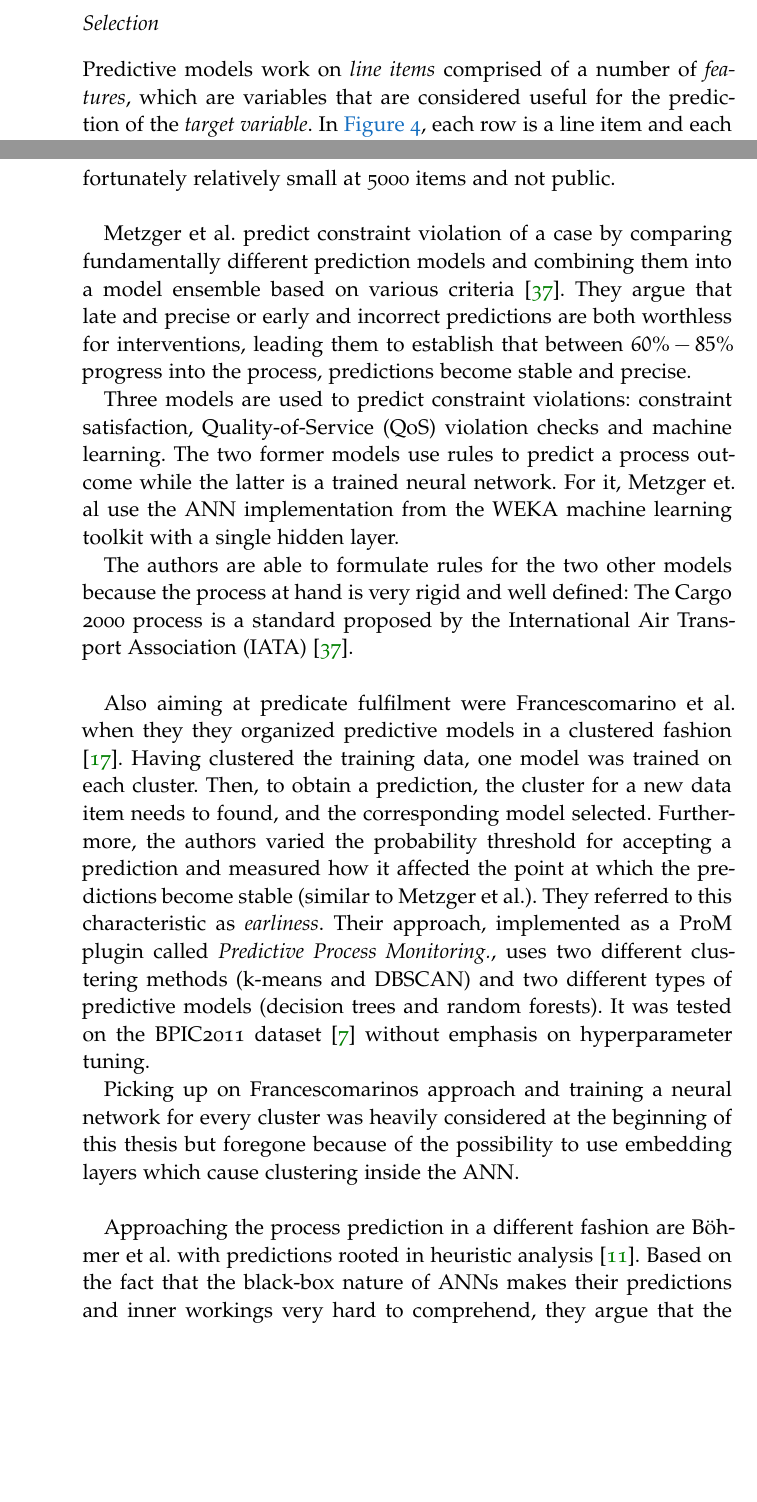
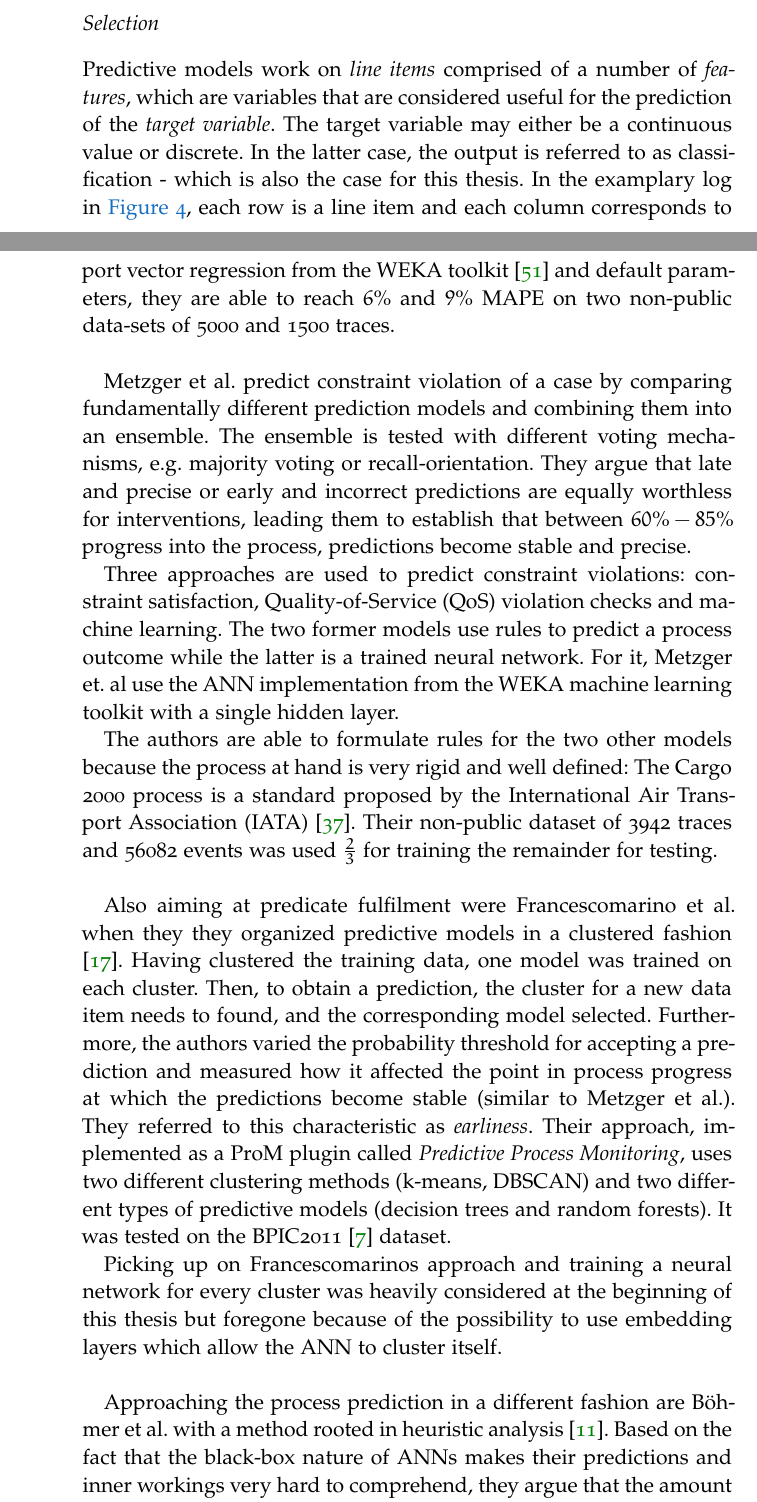
Before and after one commit to flxw/master-thesis-latex, a LaTeX thesis (Felix Wolff - Master thesis.tex, which reads content/chapter-background.tex, content/chapter-related-work.tex): two parts of pages 24 and 36 of 63, joined at a grey line, cut so that both start at the same text, the shorter picture padded with empty space. Compiled offline with pdfLaTeX; a missing font is replaced by an installed copy or a similar font.

Commit message:
Restructure related work

```diff
--- a/content/chapter-background.tex
+++ b/content/chapter-background.tex
@@ -83,7 +84,8 @@ Predictive Modeling is a domain that deals with creating models from learned sta
 In 1996 Fayyad et al. published what came to be known as the Knowledge Discovery In Databases (KDD) process \cite{fayyad1996data}. Published 20 years ago and aimed at data mining, it is also applicable to predictive model building. It is illustrated in \autoref{fig:kdd_process}, and shall be explained step by step in the following with technical details relevant for this thesis. The process is highly iterative and jumps between every step are possible.
 
 \subsubsection*{Selection}
-Predictive models work on \textit{line items} comprised of a number of \textit{features}, which are variables that are considered useful for the prediction of the \textit{target variable}. In \autoref{fig:process-log}, each row is a line item and each column corresponds to a single feature. Features are sometimes also referred to as predictor variables.
+Predictive models work on \textit{line items} comprised of a number of \textit{features}, which are variables that are considered useful for the prediction of the \textit{target variable}. The target variable may either be a continuous value or discrete. In the latter case, the output is referred to as classification - which is also the case for this thesis.
+In the examplary log in \autoref{fig:process-log}, each row is a line item and each column corresponds to a single feature. Features are sometimes also referred to as predictor variables.
 
 During the selection step features are chosen as predictors based on differed criteria such as their predictive power or inter-feature correlations.
 
--- a/content/chapter-related-work.tex
+++ b/content/chapter-related-work.tex
@@ -15,16 +15,14 @@ After gathering the training data from various sources via an extract, transform
 
-Polato et al. make use of data attributes in their work for improving the prediction of the remaining time of business process instances \cite{polato2014}. During feature engineering, their SVR training data is enriched with information about possible other activities. Their dataset is unfortunately relatively small at 5000 items and not public.\\
+Polato et al. make use of data attributes attached to events in their work for improving the prediction of the remaining time of business process instances \cite{polato2014}. During feature engineering, their training data is enriched with information about possible other activities. With support vector regression from the WEKA toolkit~\cite{web:weka} and default parameters, they are able to reach $6\%$ and $9\%$ MAPE on two non-public data-sets of 5000 and 1500 traces.\\
 
-Metzger et al. predict constraint violation of a case by comparing fundamentally different prediction models and combining them into a model ensemble based on various criteria \cite{metzger2015}. They argue that late and precise or early and incorrect predictions are both worthless for interventions, leading them to establish that between $60\% - 85\%$ progress into the process, predictions become stable and precise.
+Metzger et al. predict constraint violation of a case by comparing fundamentally different prediction models and combining them into an ensemble. The ensemble is tested with different voting mechanisms, e.g. majority voting or recall-orientation. They argue that late and precise or early and incorrect predictions are equally worthless for interventions, leading them to establish that between $60\% - 85\%$ progress into the process, predictions become stable and precise.
 
-Three models are used to predict constraint violations: constraint satisfaction, Quality-of-Service (QoS) violation checks and machine learning. The two former models use rules to predict a process outcome while the latter is a trained neural network. For it, Metzger et. al use the ANN implementation from the WEKA machine learning toolkit with a single hidden layer.
+Three approaches are used to predict constraint violations: constraint satisfaction, Quality-of-Service (QoS) violation checks and machine learning. The two former models use rules to predict a process outcome while the latter is a trained neural network. For it, Metzger et. al use the ANN implementation from the WEKA machine learning toolkit with a single hidden layer.
 
-The authors are able to formulate rules for the two other models because the process at hand is very rigid and well defined: The Cargo 2000 process is a standard proposed by the International Air Transport Association (IATA) \cite{metzger2015}.\\
+The authors are able to formulate rules for the two other models because the process at hand is very rigid and well defined: The Cargo 2000 process is a standard proposed by the International Air Transport Association (IATA) \cite{metzger2015}. Their non-public dataset of 3942 traces and 56082 events was used $\frac{2}{3}$ for training the remainder for testing.\\
 
-Also aiming at predicate fulfilment were Francescomarino et al. when they they organized predictive models in a clustered fashion \cite{francescomarino2015}. Having clustered the training data, one model was trained on each cluster. Then, to obtain a prediction, the cluster for a new data item needs to found, and the corresponding model selected. Furthermore, the authors varied the probability threshold for accepting a prediction and measured how it affected the point at which the predictions become stable (similar to Metzger et al.). They referred to this characteristic as \textit{earliness}. Their approach, implemented as a ProM plugin called \textit{Predictive Process Monitoring.}, uses two different clustering methods (k-means and DBSCAN) and two different types of predictive models (decision trees and random forests). It was tested on the BPIC2011 dataset \cite{BPIC2011} without emphasis on hyperparameter tuning.
+Also aiming at predicate fulfilment were Francescomarino et al. when they they organized predictive models in a clustered fashion \cite{francescomarino2015}. Having clustered the training data, one model was trained on each cluster. Then, to obtain a prediction, the cluster for a new data item needs to found, and the corresponding model selected. Furthermore, the authors varied the probability threshold for accepting a prediction and measured how it affected the point in process progress at which the predictions become stable (similar to Metzger et al.). They referred to this characteristic as \textit{earliness}. Their approach, implemented as a ProM plugin called \textit{Predictive Process Monitoring}, uses two different clustering methods (k-means, DBSCAN) and two different types of predictive models (decision trees and random forests). It was tested on the BPIC2011~\cite{BPIC2011} dataset.
 
-Picking up on Francescomarinos approach and training a neural network for every cluster was heavily considered at the beginning of this thesis but foregone because of the possibility to use embedding layers which cause clustering inside the ANN.\\
+Picking up on Francescomarinos approach and training a neural network for every cluster was heavily considered at the beginning of this thesis but foregone because of the possibility to use embedding layers which allow the ANN to cluster itself.\\
 
-Approaching the process prediction in a different fashion are Böhmer et al. with predictions rooted in heuristic analysis \cite{boehmer2018probability}. Based on the fact that the black-box nature of ANNs makes their predictions and inner workings very hard to comprehend, they argue that the amount of trust that users put into their predictions results is limited. As potentially large organizational changes could be made due to the predictions, the authors perceive it of importance to explain alternative futures which were not classified as being most probable and explain the aspects which motivated specific prediction results.
-Böhmer et al. approximate trace similarities with the Damerau-Levenstein method and a custom cost function. Using this method, they filter historic traces to produce a set of similar executions. From this set, probability distributions are mined, with the most probable behaviour ultimately used as the final prediction \cite{boehmer2018probability}.
-\todo[inline]{End this chapter with an the very detailed Schoenig description. BTW Schönig did not use stratified 5-CV, which does not even exist}
+Approaching the process prediction in a different fashion are Böhmer et al. with a method rooted in heuristic analysis \cite{boehmer2018probability}. Based on the fact that the black-box nature of ANNs makes their predictions and inner workings very hard to comprehend, they argue that the amount of trust that users put into their predictions results is limited. As potentially large organizational changes could be made due to the predictions, the authors perceive it of importance to explain alternative futures which were not classified as being most probable and explain the aspects which motivated specific prediction results.
```
Also changed, not shown: content/chapter-contribution.tex (+0 -16 lines), content/chapter-background.tex (3 more changed lines), content/chapter-related-work.tex (41 more changed lines).
